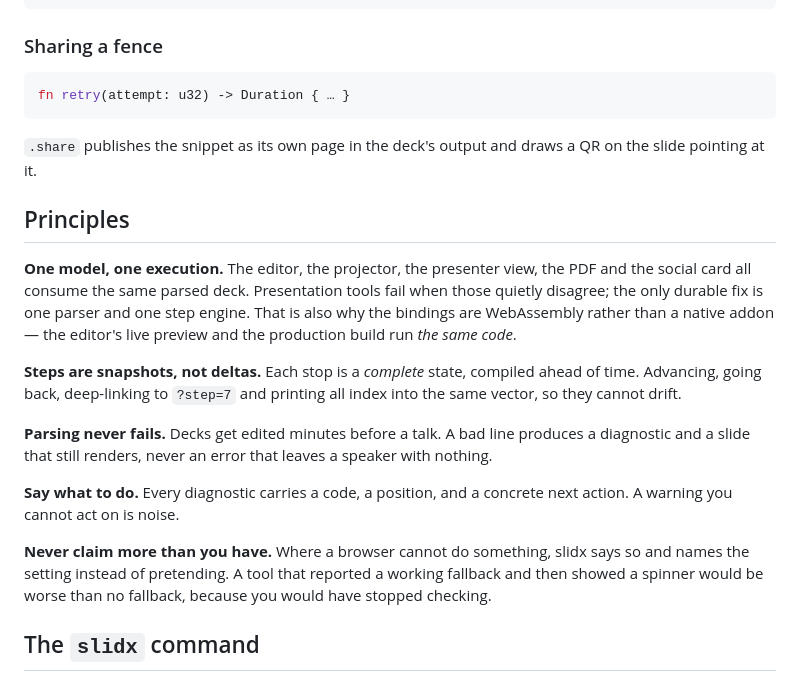
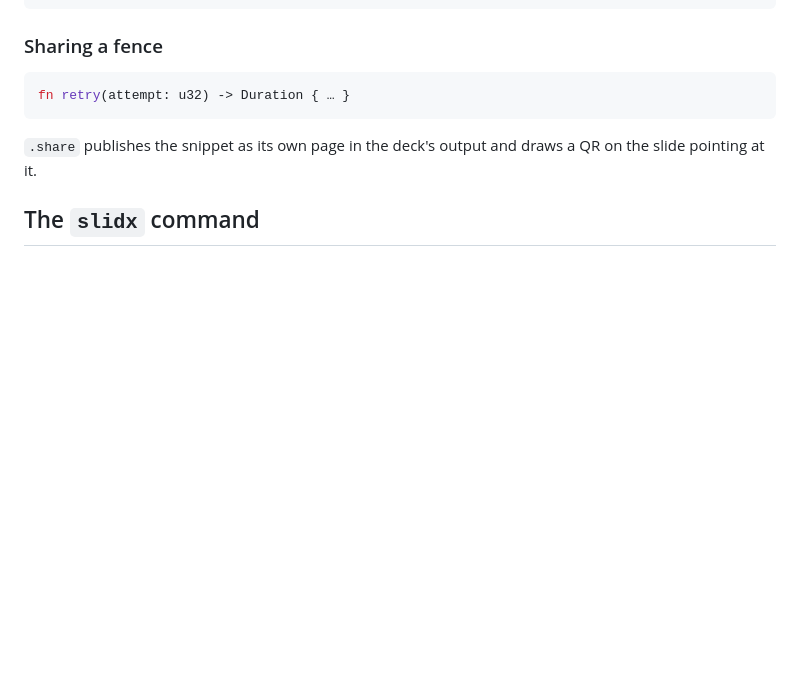
Before and after one commit to ubugeeei-prod/slidx, a Markdown page: README.md, the part around one of its changes. Drawn GitHub-style; blank space fills up the shorter version.

```diff
--- a/README.md
+++ b/README.md
@@ -352,30 +323,6 @@ fn retry(attempt: u32) -> Duration { … }
 
 `.share` publishes the snippet as its own page in the deck's output and draws a
 QR on the slide pointing at it.
-
-## Principles
-
-**One model, one execution.** The editor, the projector, the presenter view, the
-PDF and the social card all consume the same parsed deck. Presentation tools
-fail when those quietly disagree; the only durable fix is one parser and one step
-engine. That is also why the bindings are WebAssembly rather than a native
-addon — the editor's live preview and the production build run _the same code_.
-
-**Steps are snapshots, not deltas.** Each stop is a _complete_ state, compiled
-ahead of time. Advancing, going back, deep-linking to `?step=7` and printing all
-index into the same vector, so they cannot drift.
-
-**Parsing never fails.** Decks get edited minutes before a talk. A bad line
-produces a diagnostic and a slide that still renders, never an error that leaves
-a speaker with nothing.
-
-**Say what to do.** Every diagnostic carries a code, a position, and a concrete
-next action. A warning you cannot act on is noise.
-
-**Never claim more than you have.** Where a browser cannot do something, slidx
-says so and names the setting instead of pretending. A tool that reported a
-working fallback and then showed a spinner would be worse than no fallback,
-because you would have stopped checking.
 
 ## The `slidx` command
 
```
Also changed, not shown: other parts of README.md (+112 -141 lines).
